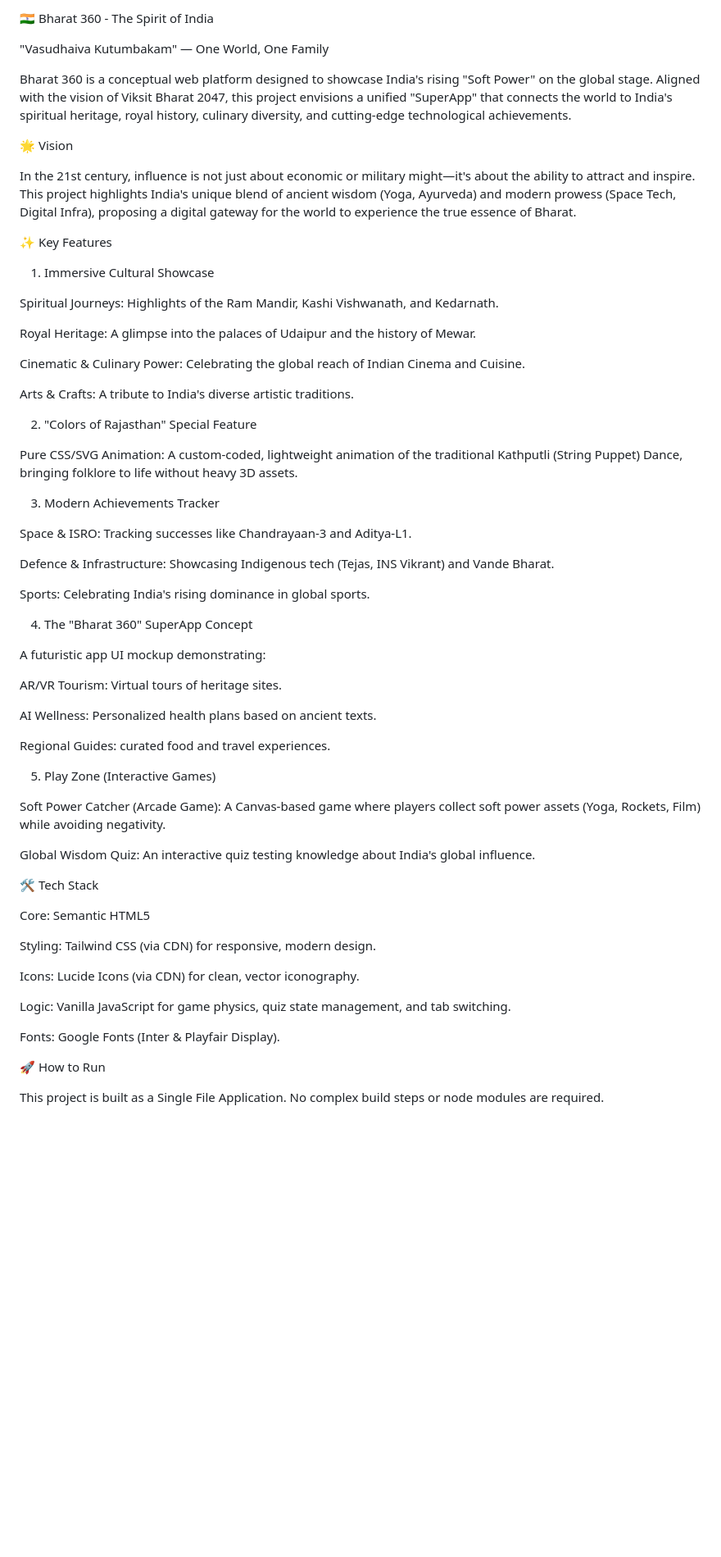
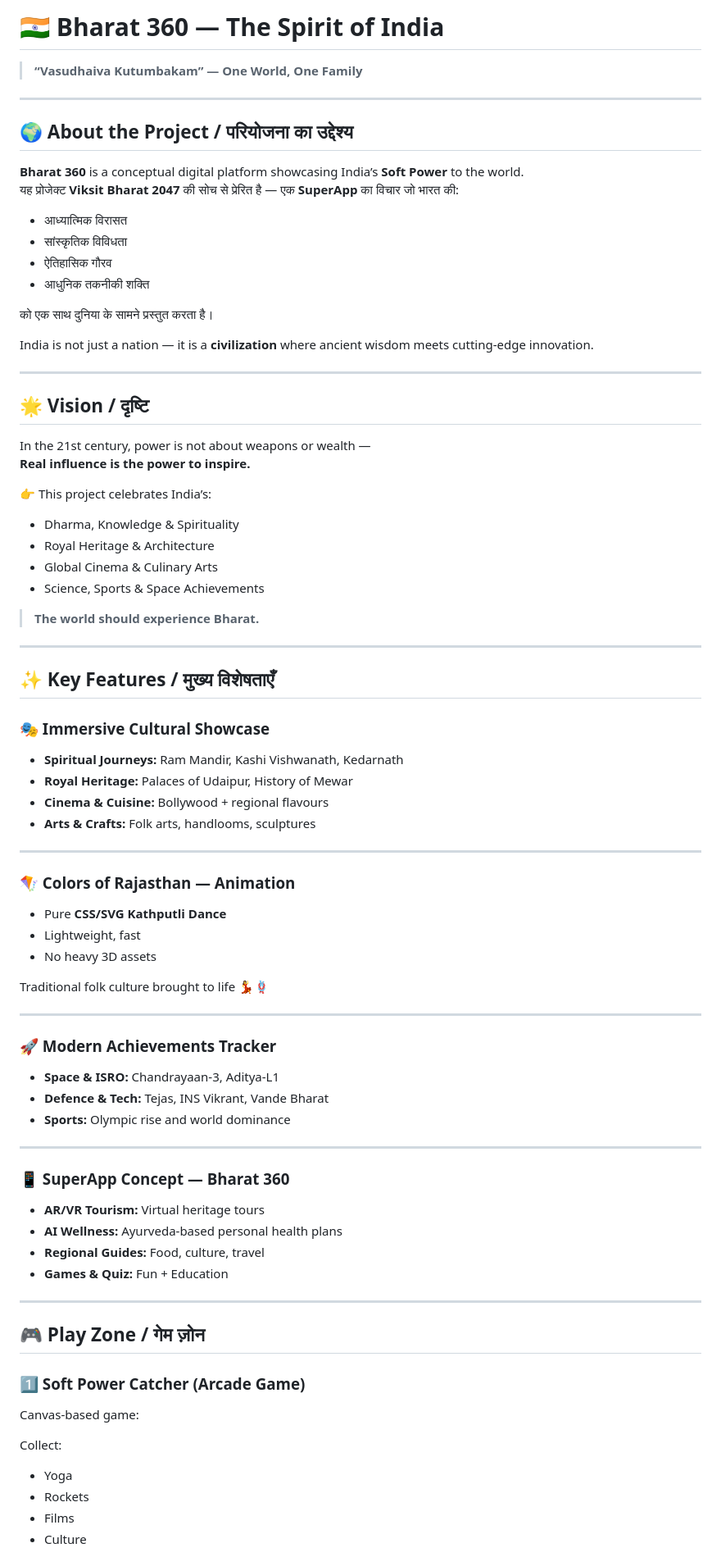
Before and after one commit to harshit075/VIKSIT_BHARAT_2047, a Markdown page: README.md, the part around one of its changes. Shown at 82% size. GitHub-like rendering; blank space fills up the shorter version.

Commit message:
Revise README for clarity and improved structure
Updated the README to enhance clarity and structure, including new sections and improved formatting.

```diff
--- a/README.md
+++ b/README.md
@@ -1,66 +1,88 @@
-🇮🇳 Bharat 360 - The Spirit of India
+# 🇮🇳 Bharat 360 — The Spirit of India
 
-"Vasudhaiva Kutumbakam" — One World, One Family
+> **“Vasudhaiva Kutumbakam” — One World, One Family**
 
-Bharat 360 is a conceptual web platform designed to showcase India's rising "Soft Power" on the global stage. Aligned with the vision of Viksit Bharat 2047, this project envisions a unified "SuperApp" that connects the world to India's spiritual heritage, royal history, culinary diversity, and cutting-edge technological achievements.
+---
 
-🌟 Vision
+## 🌍 About the Project / परियोजना का उद्देश्य
 
-In the 21st century, influence is not just about economic or military might—it's about the ability to attract and inspire. This project highlights India's unique blend of ancient wisdom (Yoga, Ayurveda) and modern prowess (Space Tech, Digital Infra), proposing a digital gateway for the world to experience the true essence of Bharat.
+**Bharat 360** is a conceptual digital platform showcasing India’s **Soft Power** to the world.
+यह प्रोजेक्ट **Viksit Bharat 2047** की सोच से प्रेरित है — एक **SuperApp** का विचार जो भारत की:
 
-✨ Key Features
+- आध्यात्मिक विरासत
+- सांस्कृतिक विविधता
+- ऐतिहासिक गौरव
+- आधुनिक तकनीकी शक्ति
 
-1. Immersive Cultural Showcase
+को एक साथ दुनिया के सामने प्रस्तुत करता है।
 
-Spiritual Journeys: Highlights of the Ram Mandir, Kashi Vishwanath, and Kedarnath.
+India is not just a nation — it is a **civilization** where ancient wisdom meets cutting-edge innovation.
 
-Royal Heritage: A glimpse into the palaces of Udaipur and the history of Mewar.
+---
 
-Cinematic & Culinary Power: Celebrating the global reach of Indian Cinema and Cuisine.
+## 🌟 Vision / दृष्टि
 
-Arts & Crafts: A tribute to India's diverse artistic traditions.
+In the 21st century, power is not about weapons or wealth —
+**Real influence is the power to inspire.**
 
-2. "Colors of Rajasthan" Special Feature
+👉 This project celebrates India’s:
 
-Pure CSS/SVG Animation: A custom-coded, lightweight animation of the traditional Kathputli (String Puppet) Dance, bringing folklore to life without heavy 3D assets.
+- Dharma, Knowledge & Spirituality
+- Royal Heritage & Architecture
+- Global Cinema & Culinary Arts
+- Science, Sports & Space Achievements
 
-3. Modern Achievements Tracker
+> **The world should experience Bharat.**
 
-Space & ISRO: Tracking successes like Chandrayaan-3 and Aditya-L1.
+---
 
-Defence & Infrastructure: Showcasing Indigenous tech (Tejas, INS Vikrant) and Vande Bharat.
+## ✨ Key Features / मुख्य विशेषताएँ
 
-Sports: Celebrating India's rising dominance in global sports.
+### 🎭 Immersive Cultural Showcase
 
-4. The "Bharat 360" SuperApp Concept
+- **Spiritual Journeys:** Ram Mandir, Kashi Vishwanath, Kedarnath
+- **Royal Heritage:** Palaces of Udaipur, History of Mewar
+- **Cinema & Cuisine:** Bollywood + regional flavours
+- **Arts & Crafts:** Folk arts, handlooms, sculptures
 
-A futuristic app UI mockup demonstrating:
+---
 
-AR/VR Tourism: Virtual tours of heritage sites.
+### 🪁 Colors of Rajasthan — Animation
 
-AI Wellness: Personalized health plans based on ancient texts.
+- Pure **CSS/SVG Kathputli Dance**
+- Lightweight, fast
+- No heavy 3D assets
 
-Regional Guides: curated food and travel experiences.
+Traditional folk culture brought to life 💃🪢
 
-5. Play Zone (Interactive Games)
+---
 
-Soft Power Catcher (Arcade Game): A Canvas-based game where players collect soft power assets (Yoga, Rockets, Film) while avoiding negativity.
+### 🚀 Modern Achievements Tracker
 
-Global Wisdom Quiz: An interactive quiz testing knowledge about India's global influence.
+- **Space & ISRO:** Chandrayaan-3, Aditya-L1
+- **Defence & Tech:** Tejas, INS Vikrant, Vande Bharat
+- **Sports:** Olympic rise and world dominance
 
-🛠️ Tech Stack
+---
 
-Core: Semantic HTML5
+### 📱 SuperApp Concept — Bharat 360
 
-Styling: Tailwind CSS (via CDN) for responsive, modern design.
+- **AR/VR Tourism:** Virtual heritage tours
+- **AI Wellness:** Ayurveda-based personal health plans
+- **Regional Guides:** Food, culture, travel
+- **Games & Quiz:** Fun + Education
 
-Icons: Lucide Icons (via CDN) for clean, vector iconography.
+---
 
-Logic: Vanilla JavaScript for game physics, quiz state management, and tab switching.
+## 🎮 Play Zone / गेम ज़ोन
 
-Fonts: Google Fonts (Inter & Playfair Display).
+### 1️⃣ Soft Power Catcher (Arcade Game)
 
-🚀 How to Run
+Canvas-based game:
 
-This project is built as a Single File Application. No complex build steps or node modules are required.
+Collect:
+- Yoga
+- Rockets
+- Films
+- Culture
 
```
Also changed, not shown: other parts of README.md (+30 -16 lines).
